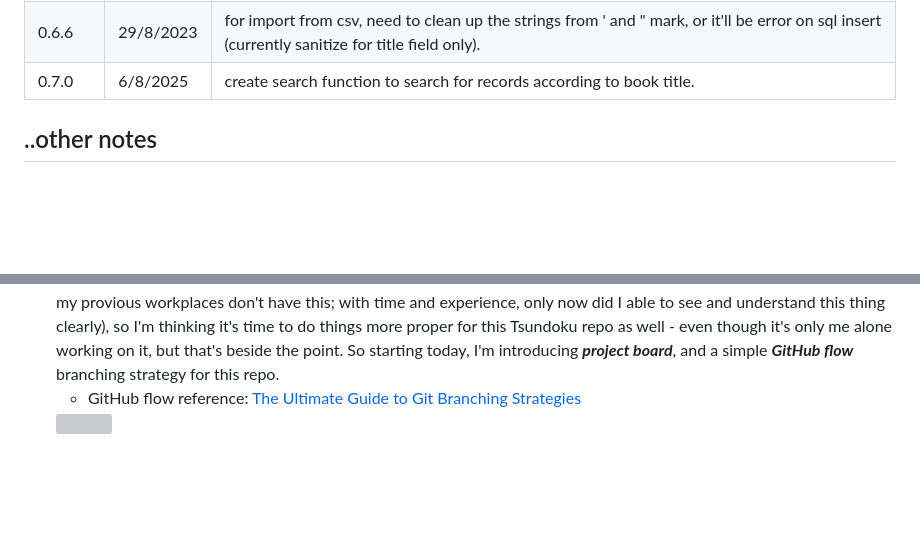
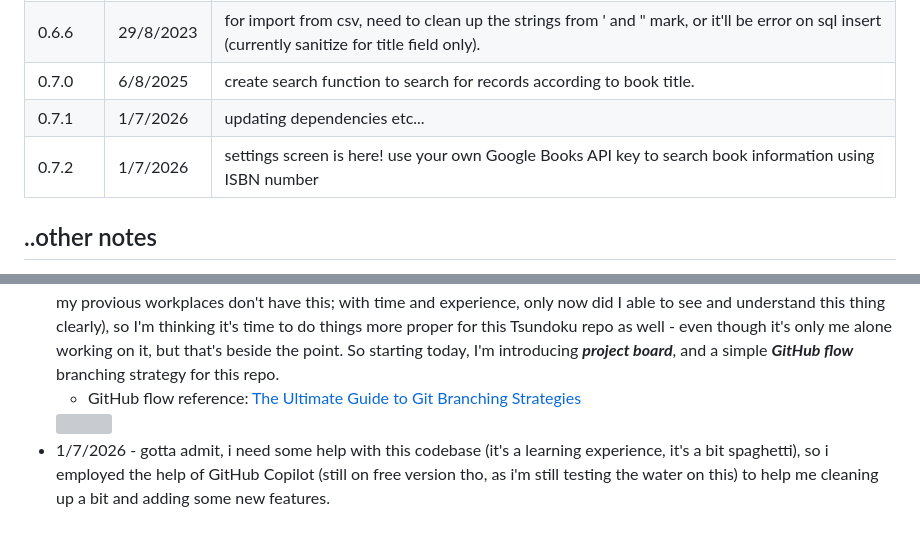
Before and after one commit to hilmihisham/tsundoku, a Markdown page: README.md, 2 parts joined by grey strips. Drawn GitHub-style; blank space fills up the shorter version; grey boxes are pictures that could not be loaded.

```diff
--- a/README.md
+++ b/README.md
@@ -72,6 +72,8 @@ Version | Date | Summary
 0.6.5 | 29/8/2023 | more simple stats (frequently updated stats for more fun looking at different things), stats reordering
 0.6.6 | 29/8/2023 | for import from csv, need to clean up the strings from ' and " mark, or it'll be error on sql insert (currently sanitize for title field only).
 0.7.0 |  6/8/2025 | create search function to search for records according to book title.
+0.7.1 |  1/7/2026 | updating dependencies etc...
+0.7.2 |  1/7/2026 | settings screen is here! use your own Google Books API key to search book information using ISBN number
 
 ## ..other notes
 - 31/7/2021 @ old and now-archived repo - Thanks [JideGuru](https://github.com/JideGuru) for the awesome GUI base code. Code was cool, but converting to null safety is confusing. Still, thanks for the code, that pushed me to start doing this app that I've been imagining for so long.
@@ -80,3 +82,4 @@ Version | Date | Summary
 - 18/4/2026 - My current work implemented some kind of branching strategy for our code repo (that doesn't mean that my provious workplaces don't have this;  with time and experience, only now did I able to see and understand this thing clearly), so I'm thinking it's time to do things more proper for this Tsundoku repo as well - even though it's only me alone working on it, but that's beside the point. So starting today, I'm introducing ***project board***, and a simple ***GitHub flow*** branching strategy for this repo.
   - GitHub flow reference: [The Ultimate Guide to Git Branching Strategies](https://blog.prateekjain.dev/the-ultimate-guide-to-git-branching-strategies-6324f1aceac2)
   <img src="https://miro.medium.com/v2/resize:fit:720/format:webp/1*6HtL5CWvMkjCPKH5_oMLIw.png" style="width:60%; height:auto;">
+- 1/7/2026 - gotta admit, i need some help with this codebase (it's a learning experience, it's a bit spaghetti), so i employed the help of GitHub Copilot (still on free version tho, as i'm still testing the water on this) to help me cleaning up a bit and adding some new features.
```
